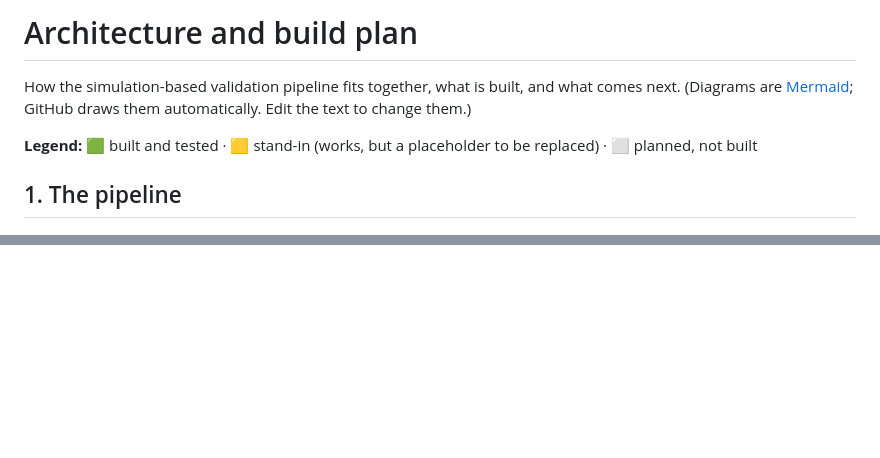
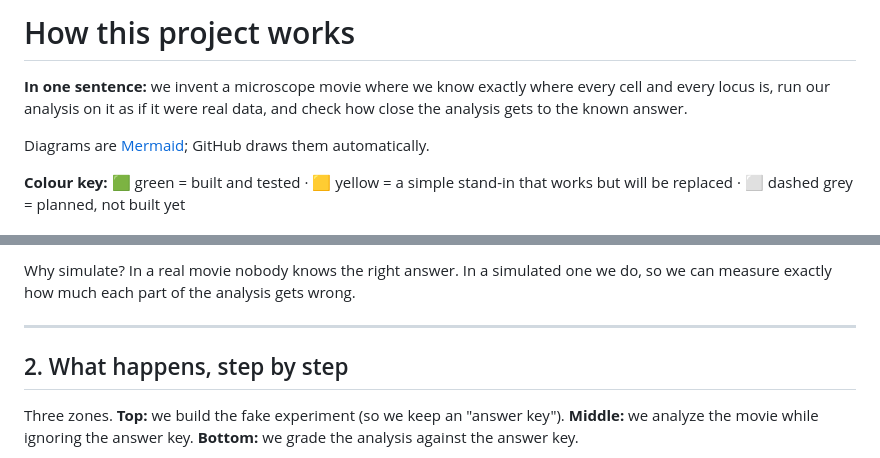
Before and after one commit to CHB-Bohrer/Sim_Live_Cell_Analysis, a Markdown page: docs/ARCHITECTURE.md, 2 parts joined by grey strips. Rendered like a GitHub page; blank space fills up the shorter version.

````diff
--- a/docs/ARCHITECTURE.md
+++ b/docs/ARCHITECTURE.md
@@ -1,9 +1,9 @@
-# Architecture and build plan
+# How this project works
 
-How the simulation-based validation pipeline fits together, what is built, and what comes next.
-(Diagrams are [Mermaid](https://mermaid.js.org/); GitHub draws them automatically. Edit the text to change them.)
+**In one sentence:** we invent a microscope movie where we know exactly where every cell and every locus is, run
+our analysis on it as if it were real data, and check how close the analysis gets to the known answer.
 
-**Legend:** 🟩 built and tested · 🟨 stand-in (works, but a placeholder to be replaced) · ⬜ planned, not built
+Diagrams are [Mermaid](https://mermaid.js.org/); GitHub draws them automatically.
 
-## 1. The pipeline
+**Colour key:** 🟩 green = built and tested · 🟨 yellow = a simple stand-in that works but will be replaced · ⬜ dashed grey = planned, not built yet
 
@@ -12,3 +26,12 @@ stage's files and writes its own, together with its resolved config, random seed
+Why simulate? In a real movie nobody knows the right answer. In a simulated one we do, so we can measure
+exactly how much each part of the analysis gets wrong.
+
+---
+
+## 2. What happens, step by step
+
+Three zones. **Top:** we build the fake experiment (so we keep an "answer key"). **Middle:** we analyze the movie
+while ignoring the answer key. **Bottom:** we grade the analysis against the answer key.
 
 ```mermaid
 flowchart TD
````
Also changed, not shown: other parts of docs/ARCHITECTURE.md (+148 -99 lines).
